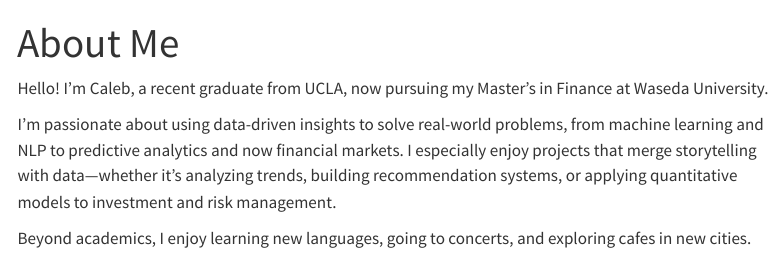
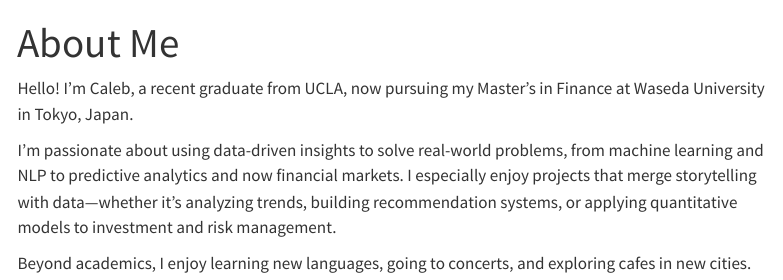
Before and after one commit to calebjwilliams/personal-website, a Quarto document (about.qmd): the page in a window 1100 px wide, from its top. Rendered offline with R 4.5, knitr and Pandoc in place of Quarto, with nearby package versions; menus at the side of the page are left out.

Commit message:
updated website

```diff
--- a/about.qmd
+++ b/about.qmd
@@ -2,7 +2,7 @@
 title: "About Me"
 ---
 
-Hello! I’m Caleb, a recent graduate from UCLA, now pursuing my Master’s in Finance at Waseda University.
+Hello! I’m Caleb, a recent graduate from UCLA, now pursuing my Master’s in Finance at Waseda University in Tokyo, Japan.
 
 I’m passionate about using data-driven insights to solve real-world problems, from machine learning and NLP to predictive analytics and now financial markets. I especially enjoy projects that merge storytelling with data—whether it’s analyzing trends, building recommendation systems, or applying quantitative models to investment and risk management.
 
```
Also changed, not shown: index.qmd (+1 -0 lines).
